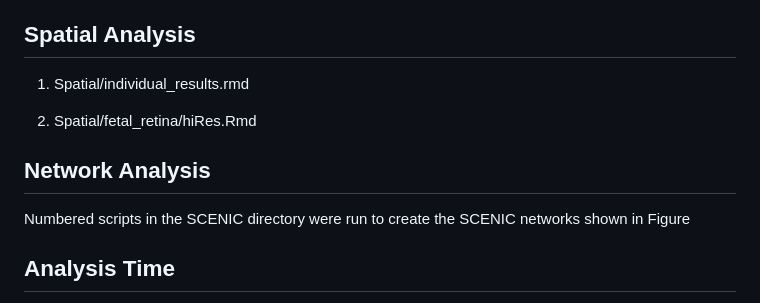
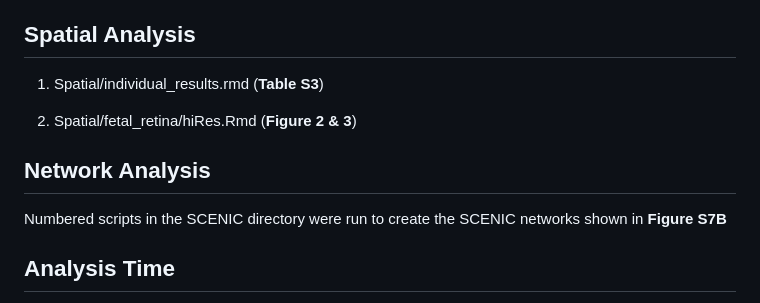
Before and after one commit to RachelQueen1/BBSRC_Retina, a Markdown page: README.md, the part around the change. Rendered like a GitHub page.

```diff
--- a/README.md
+++ b/README.md
@@ -110,13 +110,13 @@ The scripts presented here don't require installation to run (no extra installat
 
 ## Spatial Analysis
 
-1.  Spatial/individual_results.rmd
+1.  Spatial/individual_results.rmd (**Table S3**)
 
-2.  Spatial/fetal_retina/hiRes.Rmd
+2.  Spatial/fetal_retina/hiRes.Rmd (**Figure 2 & 3**)
 
 ## Network Analysis
 
-Numbered scripts in the SCENIC directory were run to create the SCENIC networks shown in Figure
+Numbered scripts in the SCENIC directory were run to create the SCENIC networks shown in **Figure S7B**
 
 ## Analysis Time
 
```
